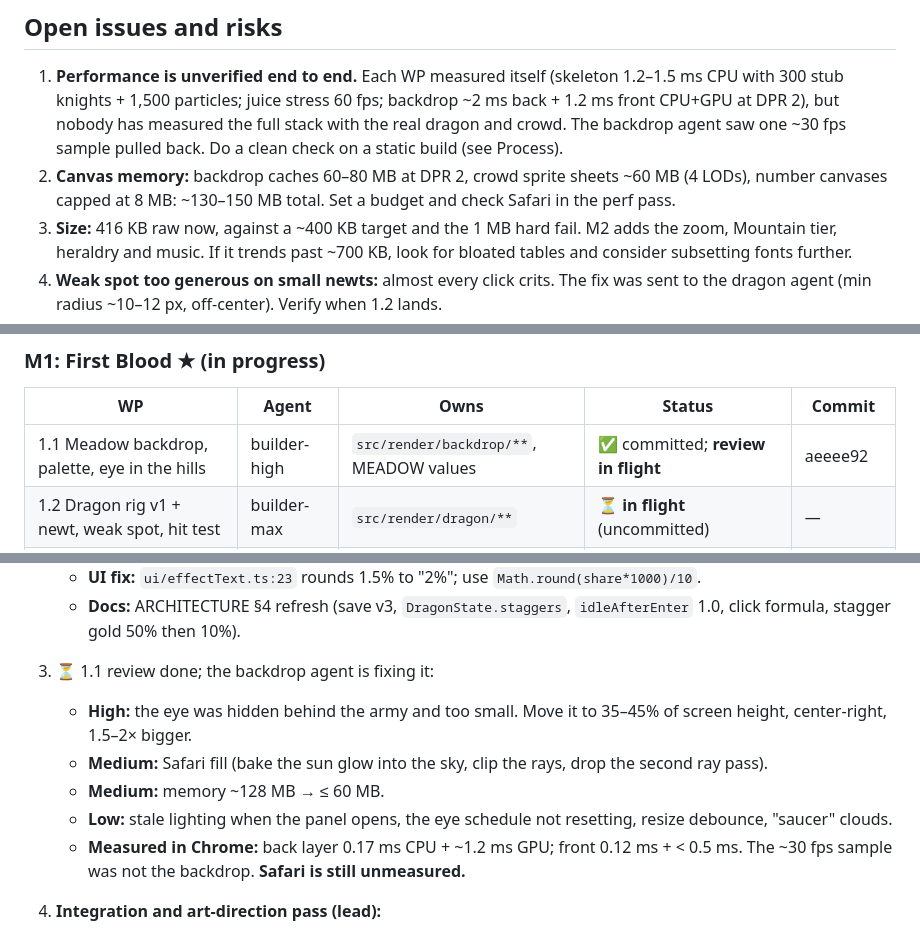
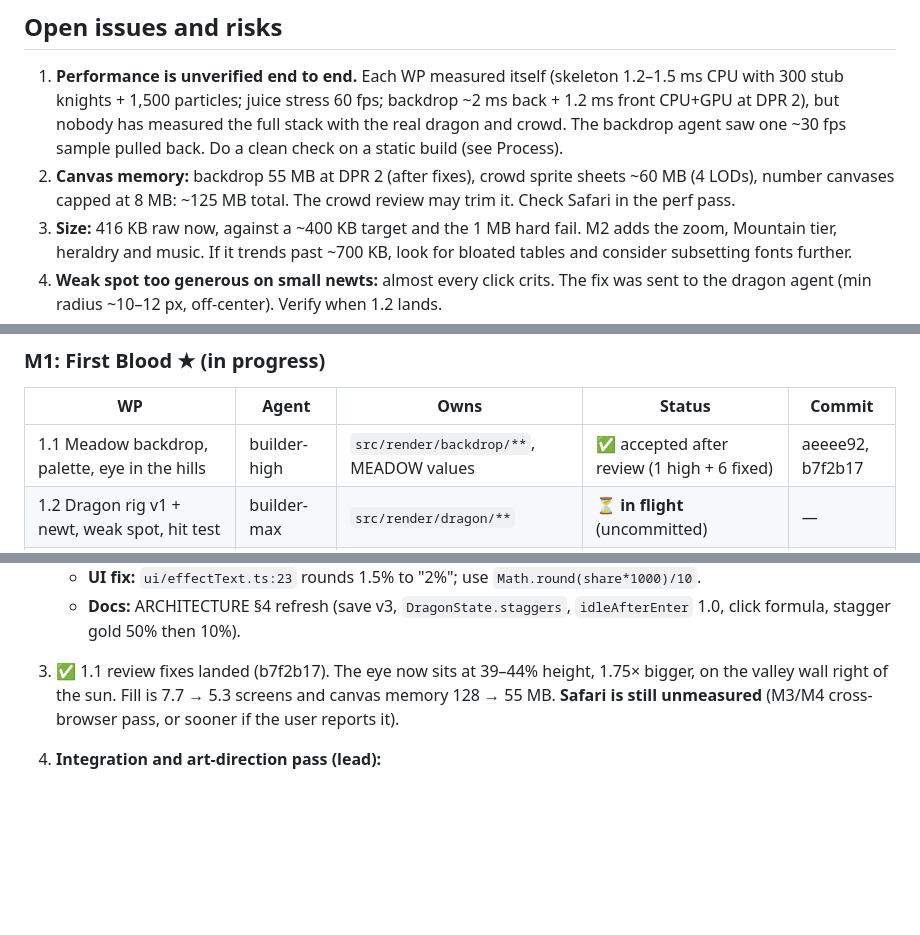
Before and after one commit to pincombe/scale, a Markdown page: BUILD_LOG.md, 3 parts joined by grey strips. Drawn GitHub-style; blank space fills up the shorter version.

Commit message:
Build log: 1.1 accepted
Co-Authored-By: Claude Opus 5.5 <noreply@anthropic.com>

```diff
--- a/BUILD_LOG.md
+++ b/BUILD_LOG.md
@@ -69,7 +68,7 @@ The lead's resume document. A fresh lead should be able to pick up from this fil
 
 ## Open issues and risks
 1. **Performance is unverified end to end.** Each WP measured itself (skeleton 1.2–1.5 ms CPU with 300 stub knights + 1,500 particles; juice stress 60 fps; backdrop ~2 ms back + 1.2 ms front CPU+GPU at DPR 2), but nobody has measured the full stack with the real dragon and crowd. The backdrop agent saw one ~30 fps sample pulled back. Do a clean check on a static build (see Process).
-2. **Canvas memory:** backdrop caches 60–80 MB at DPR 2, crowd sprite sheets ~60 MB (4 LODs), number canvases capped at 8 MB: ~130–150 MB total. Set a budget and check Safari in the perf pass.
+2. **Canvas memory:** backdrop 55 MB at DPR 2 (after fixes), crowd sprite sheets ~60 MB (4 LODs), number canvases capped at 8 MB: ~125 MB total. The crowd review may trim it. Check Safari in the perf pass.
 3. **Size:** 416 KB raw now, against a ~400 KB target and the 1 MB hard fail. M2 adds the zoom, Mountain tier, heraldry and music. If it trends past ~700 KB, look for bloated tables and consider subsetting fonts further.
 4. **Weak spot too generous on small newts:** almost every click crits. The fix was sent to the dragon agent (min radius ~10–12 px, off-center). Verify when 1.2 lands.
 5. **First framing:** the director's base framing puts the hero at 20% of stage height, which makes the first newt only ~50 px on screen. Judge it at the integration pass. The option is a tighter opening framing (`director.heroFrac`) for the first few dragons.
@@ -197,7 +196,7 @@ None yet: no ★ playtest has happened. Record the user's feedback here verbatim
 ### M1: First Blood ★ (in progress)
 | WP | Agent | Owns | Status | Commit |
 |---|---|---|---|---|
-| 1.1 Meadow backdrop, palette, eye in the hills | builder-high | `src/render/backdrop/**`, MEADOW values | ✅ committed; **review in flight** | aeeee92 |
+| 1.1 Meadow backdrop, palette, eye in the hills | builder-high | `src/render/backdrop/**`, MEADOW values | ✅ accepted after review (1 high + 6 fixed) | aeeee92, b7f2b17 |
 | 1.2 Dragon rig v1 + newt, weak spot, hit test | builder-max | `src/render/dragon/**` | ⏳ **in flight** (uncommitted) | — |
 | 1.3 Knight crowd: sprites, formation, hero, reactions, banners | builder-high | `src/render/crowd/**` | ✅ committed; **review in flight** | 7376082 |
 | 1.4 Juice: presets, numbers, hit-stop, shake, coins, post FX | builder-high | `src/render/fx/**`, `post.ts` | ✅ accepted after review (1 high + 9 fixed) | fd76ef0, 82496a7 |
@@ -251,12 +250,7 @@ None yet: no ★ playtest has happened. Record the user's feedback here verbatim
    - **Casual pacing:** apply the reviewer's recommendation (`hpBase` 20 → 14, heroicExample share 0.015 → 0.0175), then retune to all-PASS.
    - **UI fix:** `ui/effectText.ts:23` rounds 1.5% to "2%"; use `Math.round(share*1000)/10`.
    - **Docs:** ARCHITECTURE §4 refresh (save v3, `DragonState.staggers`, `idleAfterEnter` 1.0, click formula, stagger gold 50% then 10%).
-3. ⏳ 1.1 review done; the backdrop agent is fixing it:
-   - **High:** the eye was hidden behind the army and too small. Move it to 35–45% of screen height, center-right, 1.5–2× bigger.
-   - **Medium:** Safari fill (bake the sun glow into the sky, clip the rays, drop the second ray pass).
-   - **Medium:** memory ~128 MB → ≤ 60 MB.
-   - **Low:** stale lighting when the panel opens, the eye schedule not resetting, resize debounce, "saucer" clouds.
-   - **Measured in Chrome:** back layer 0.17 ms CPU + ~1.2 ms GPU; front 0.12 ms + < 0.5 ms. The ~30 fps sample was not the backdrop. **Safari is still unmeasured.**
+3. ✅ 1.1 review fixes landed (b7f2b17). The eye now sits at 39–44% height, 1.75× bigger, on the valley wall right of the sun. Fill is 7.7 → 5.3 screens and canvas memory 128 → 55 MB. **Safari is still unmeasured** (M3/M4 cross-browser pass, or sooner if the user reports it).
 4. **Integration and art-direction pass (lead):**
    - Build statically and play the first 3–4 minutes at 1440×900 against the §2 beats.
    - Take screenshots of each beat.
```
Also changed, not shown: other parts of BUILD_LOG.md (+1 -1 lines).
